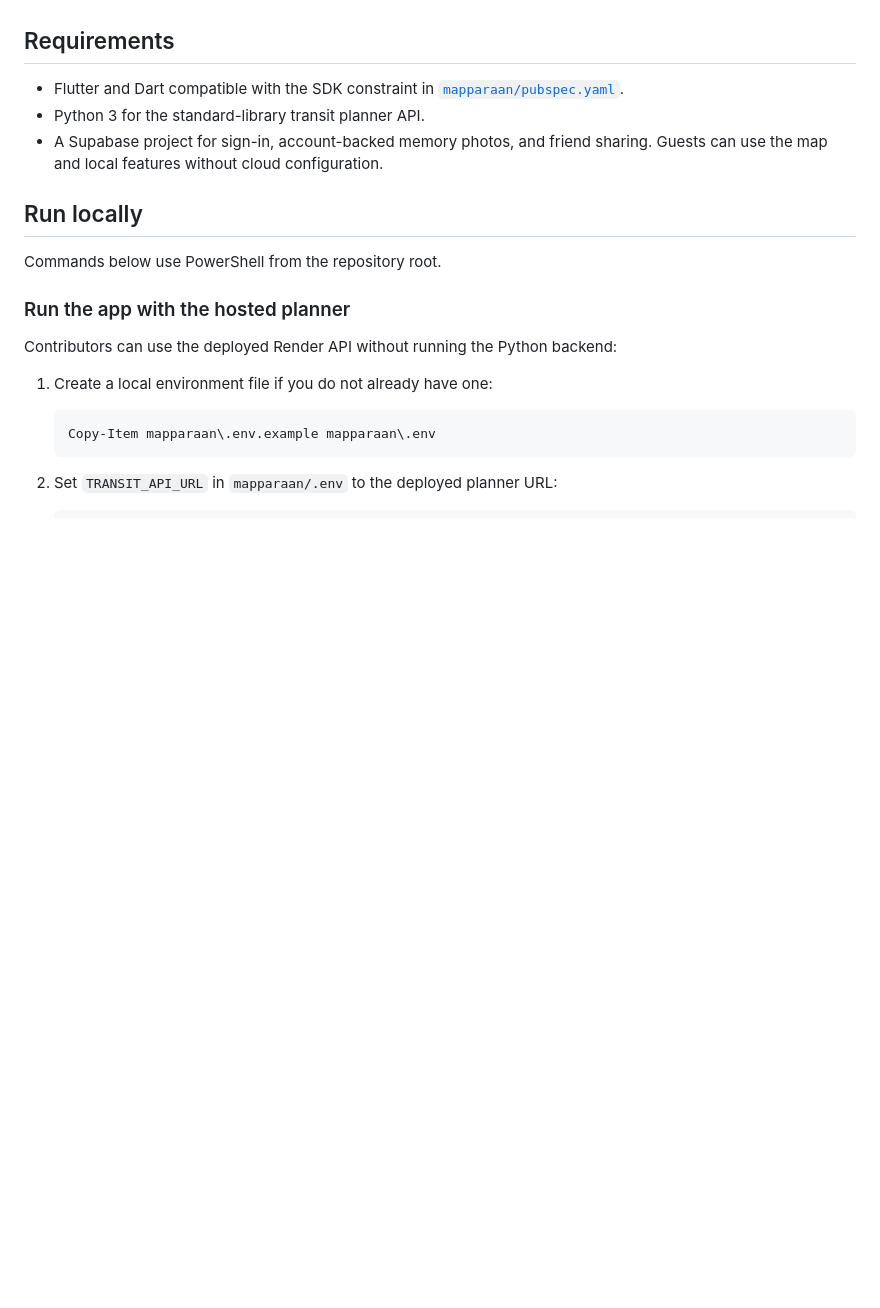
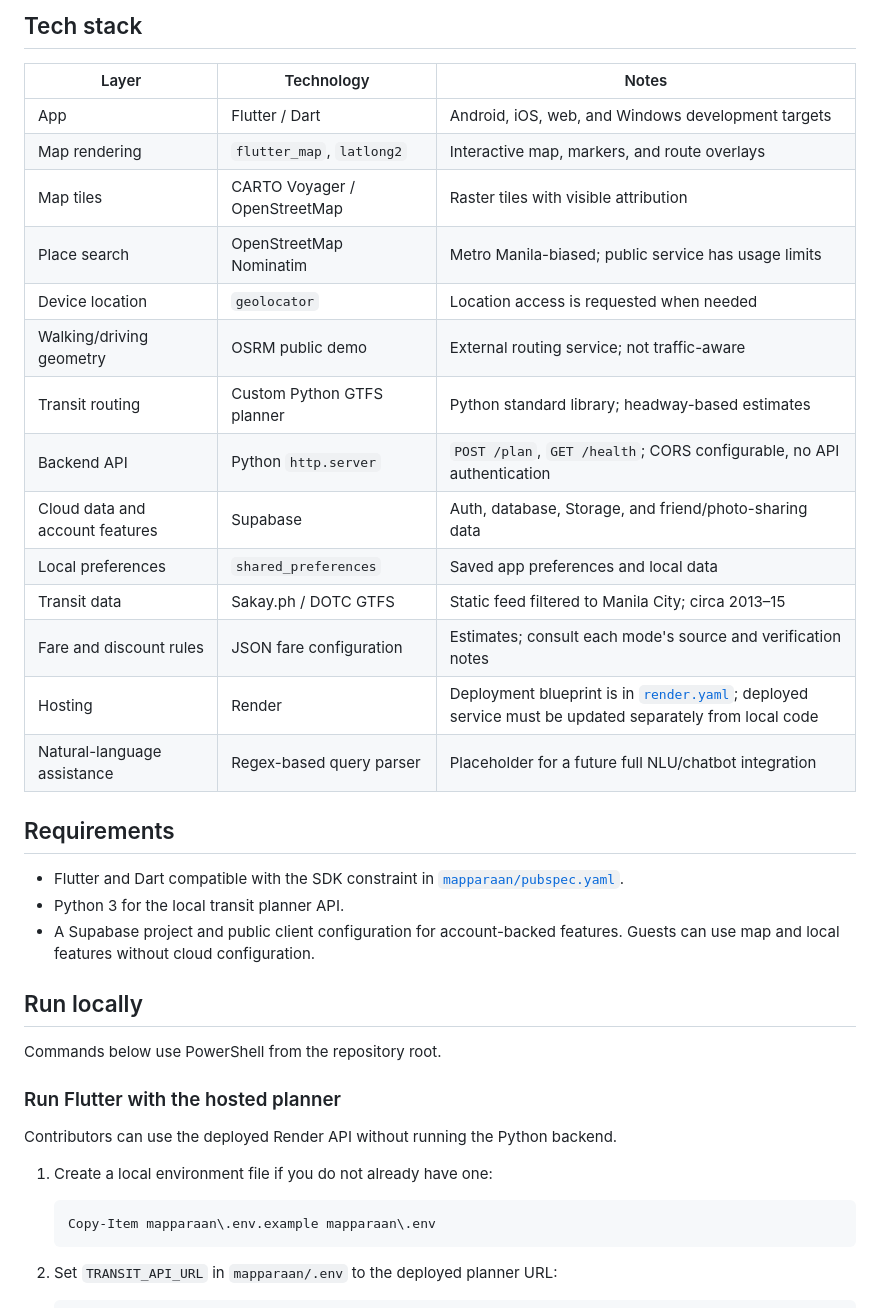
Before and after one commit to AkiraVee/mapparaan, a Markdown page: README.md, the part around one of its changes. Drawn GitHub-style; blank space fills up the shorter version.

```diff
--- a/README.md
+++ b/README.md
@@ -70,20 +61,37 @@ traffic-aware.
+## Tech stack
+
+| Layer | Technology | Notes |
+| --- | --- | --- |
+| App | Flutter / Dart | Android, iOS, web, and Windows development targets |
+| Map rendering | `flutter_map`, `latlong2` | Interactive map, markers, and route overlays |
+| Map tiles | CARTO Voyager / OpenStreetMap | Raster tiles with visible attribution |
+| Place search | OpenStreetMap Nominatim | Metro Manila-biased; public service has usage limits |
+| Device location | `geolocator` | Location access is requested when needed |
+| Walking/driving geometry | OSRM public demo | External routing service; not traffic-aware |
+| Transit routing | Custom Python GTFS planner | Python standard library; headway-based estimates |
+| Backend API | Python `http.server` | `POST /plan`, `GET /health`; CORS configurable, no API authentication |
+| Cloud data and account features | Supabase | Auth, database, Storage, and friend/photo-sharing data |
+| Local preferences | `shared_preferences` | Saved app preferences and local data |
+| Transit data | Sakay.ph / DOTC GTFS | Static feed filtered to Manila City; circa 2013–15 |
+| Fare and discount rules | JSON fare configuration | Estimates; consult each mode's source and verification notes |
+| Hosting | Render | Deployment blueprint is in [`render.yaml`](render.yaml); deployed service must be updated separately from local code |
+| Natural-language assistance | Regex-based query parser | Placeholder for a future full NLU/chatbot integration |
 
 ## Requirements
 
 - Flutter and Dart compatible with the SDK constraint in
   [`mapparaan/pubspec.yaml`](mapparaan/pubspec.yaml).
-- Python 3 for the standard-library transit planner API.
-- A Supabase project for sign-in, account-backed memory photos, and friend
-  sharing. Guests can use the map and local features without cloud
-  configuration.
+- Python 3 for the local transit planner API.
+- A Supabase project and public client configuration for account-backed
+  features. Guests can use map and local features without cloud configuration.
 
 ## Run locally
 
 Commands below use PowerShell from the repository root.
 
-### Run the app with the hosted planner
+### Run Flutter with the hosted planner
 
-Contributors can use the deployed Render API without running the Python backend:
+Contributors can use the deployed Render API without running the Python backend.
 
 1. Create a local environment file if you do not already have one:
 
```
Also changed, not shown: other parts of README.md (+94 -92 lines).
